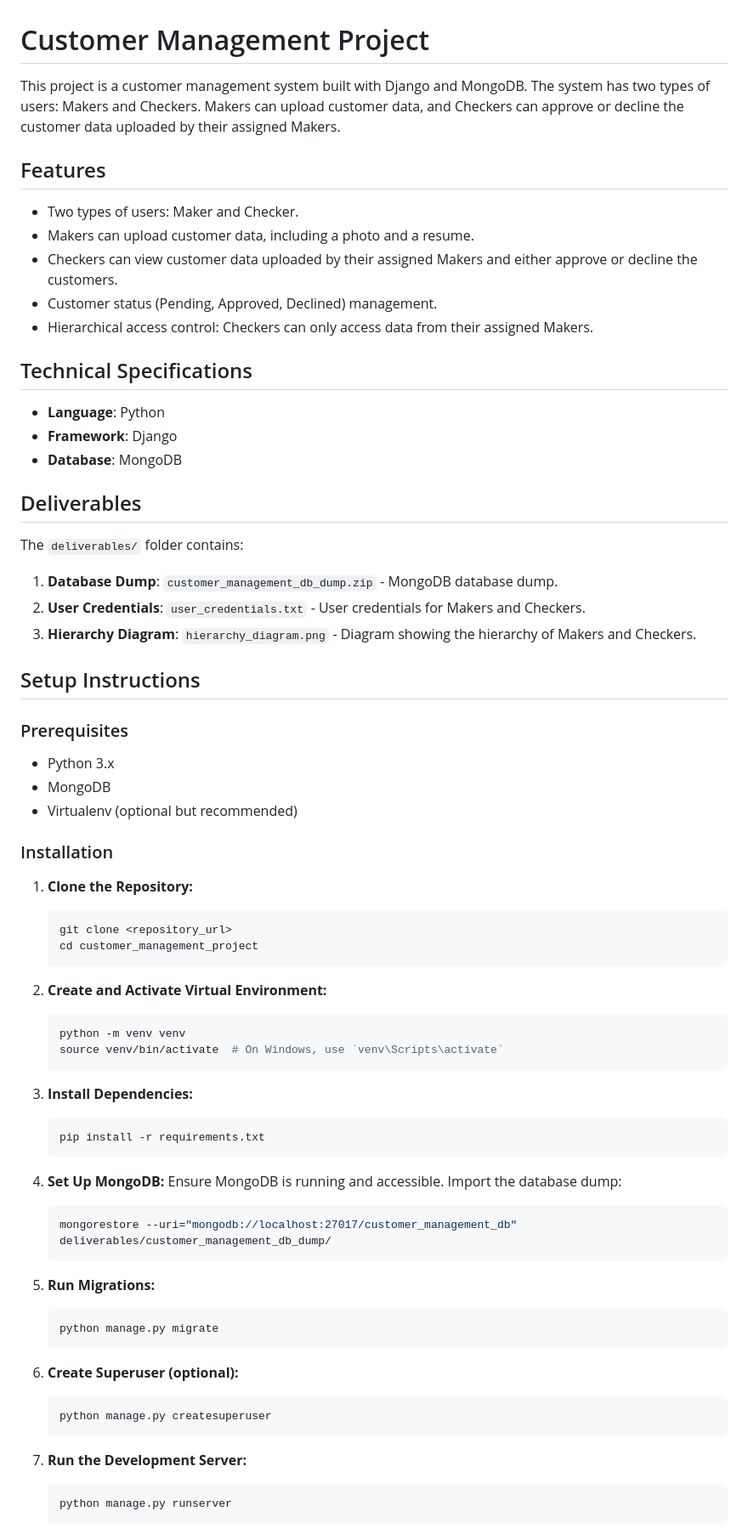
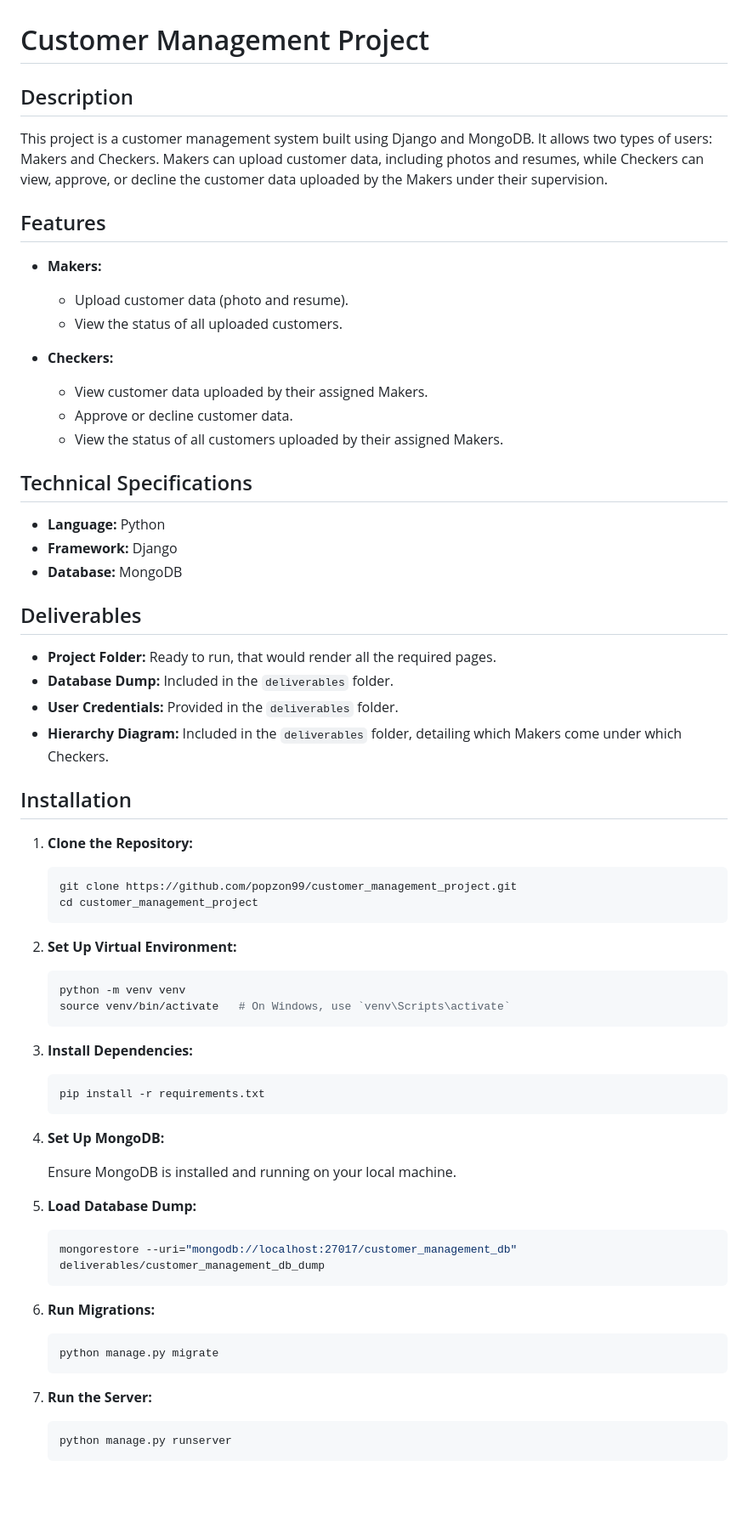
Before and after one commit to popzon99/customer_management_project, a Markdown page: README.md, the part around one of its changes. Shown at 85% size. Rendered like a GitHub page; blank space fills up the shorter version.

````diff
--- a/README.md
+++ b/README.md
@@ -1,74 +1,74 @@
 
 # Customer Management Project
 
-This project is a customer management system built with Django and MongoDB. The system has two types of users: Makers and Checkers. Makers can upload customer data, and Checkers can approve or decline the customer data uploaded by their assigned Makers.
+## Description
+
+This project is a customer management system built using Django and MongoDB. It allows two types of users: Makers and Checkers. Makers can upload customer data, including photos and resumes, while Checkers can view, approve, or decline the customer data uploaded by the Makers under their supervision.
 
 ## Features
 
-- Two types of users: Maker and Checker.
-- Makers can upload customer data, including a photo and a resume.
-- Checkers can view customer data uploaded by their assigned Makers and either approve or decline the customers.
-- Customer status (Pending, Approved, Declined) management.
-- Hierarchical access control: Checkers can only access data from their assigned Makers.
+- **Makers:**
+  - Upload customer data (photo and resume).
+  - View the status of all uploaded customers.
+
+- **Checkers:**
+  - View customer data uploaded by their assigned Makers.
+  - Approve or decline customer data.
+  - View the status of all customers uploaded by their assigned Makers.
 
 ## Technical Specifications
 
-- **Language**: Python
-- **Framework**: Django
-- **Database**: MongoDB
+- **Language:** Python
+- **Framework:** Django
+- **Database:** MongoDB
 
 ## Deliverables
 
-The `deliverables/` folder contains:
+- **Project Folder:** Ready to run, that would render all the required pages.
+- **Database Dump:** Included in the `deliverables` folder.
+- **User Credentials:** Provided in the `deliverables` folder.
+- **Hierarchy Diagram:** Included in the `deliverables` folder, detailing which Makers come under which Checkers.
 
-1. **Database Dump**: `customer_management_db_dump.zip` - MongoDB database dump.
-2. **User Credentials**: `user_credentials.txt` - User credentials for Makers and Checkers.
-3. **Hierarchy Diagram**: `hierarchy_diagram.png` - Diagram showing the hierarchy of Makers and Checkers.
-
-## Setup Instructions
-
-### Prerequisites
-
-- Python 3.x
-- MongoDB
-- Virtualenv (optional but recommended)
-
-### Installation
+## Installation
 
 1. **Clone the Repository:**
+
    ```sh
-   git clone <repository_url>
+   git clone https://github.com/popzon99/customer_management_project.git
    cd customer_management_project
    ```
 
-2. **Create and Activate Virtual Environment:**
+2. **Set Up Virtual Environment:**
+
    ```sh
    python -m venv venv
-   source venv/bin/activate  # On Windows, use `venv\Scripts\activate`
+   source venv/bin/activate   # On Windows, use `venv\Scripts\activate`
    ```
 
 3. **Install Dependencies:**
+
    ```sh
    pip install -r requirements.txt
    ```
 
 4. **Set Up MongoDB:**
-   Ensure MongoDB is running and accessible. Import the database dump:
+
+   Ensure MongoDB is installed and running on your local machine.
+
+5. **Load Database Dump:**
+
    ```sh
-   mongorestore --uri="mongodb://localhost:27017/customer_management_db" deliverables/customer_management_db_dump/
+   mongorestore --uri="mongodb://localhost:27017/customer_management_db" deliverables/customer_management_db_dump
    ```
 
-5. **Run Migrations:**
+6. **Run Migrations:**
+
    ```sh
    python manage.py migrate
    ```
 
-6. **Create Superuser (optional):**
-   ```sh
-   python manage.py createsuperuser
-   ```
+7. **Run the Server:**
 
-7. **Run the Development Server:**
    ```sh
    python manage.py runserver
    ```
````
Also changed, not shown: other parts of README.md (+15 -29 lines).
